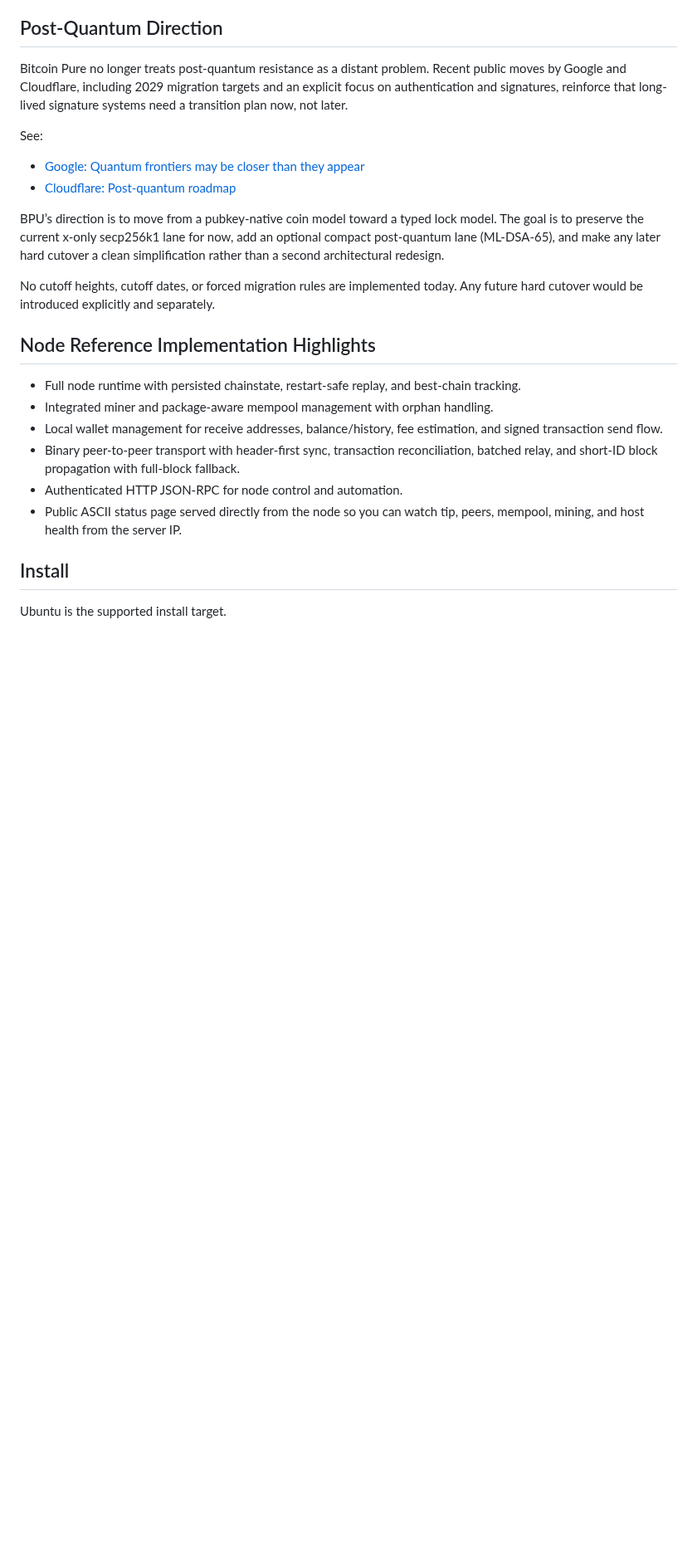
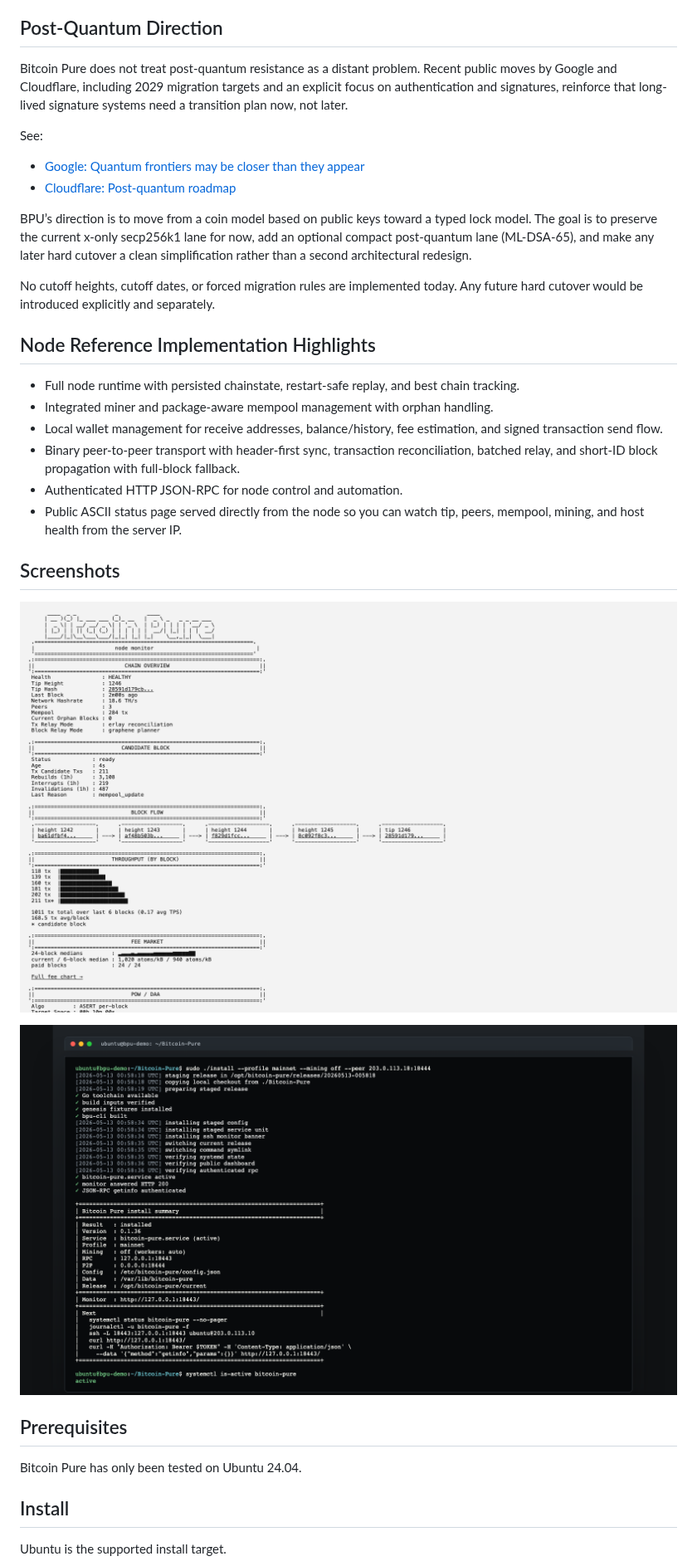
Before and after one commit to Dinkum/Bitcoin-Pure, a Markdown page: README.md, the part around one of its changes. Shown at 83% size. Rendered like a GitHub page; pictures changed too: assets/screenshots/installer-demo.png (added), assets/screenshots/node-viewer-overview.png (added); blank space fills up the shorter version.

```diff
--- a/README.md
+++ b/README.md
@@ -17,24 +17,34 @@ Bitcoin Pure is a lean, payments-only proof-of-work protocol. The goal is to pre
 
 ## Post-Quantum Direction
 
-Bitcoin Pure no longer treats post-quantum resistance as a distant problem. Recent public moves by Google and Cloudflare, including 2029 migration targets and an explicit focus on authentication and signatures, reinforce that long-lived signature systems need a transition plan now, not later.
+Bitcoin Pure does not treat post-quantum resistance as a distant problem. Recent public moves by Google and Cloudflare, including 2029 migration targets and an explicit focus on authentication and signatures, reinforce that long-lived signature systems need a transition plan now, not later.
 
 See:
 - [Google: Quantum frontiers may be closer than they appear](https://blog.google/innovation-and-ai/technology/safety-security/cryptography-migration-timeline/)
 - [Cloudflare: Post-quantum roadmap](https://blog.cloudflare.com/post-quantum-roadmap/)
 
-BPU’s direction is to move from a pubkey-native coin model toward a typed lock model. The goal is to preserve the current x-only secp256k1 lane for now, add an optional compact post-quantum lane (ML-DSA-65), and make any later hard cutover a clean simplification rather than a second architectural redesign.
+BPU’s direction is to move from a coin model based on public keys toward a typed lock model. The goal is to preserve the current x-only secp256k1 lane for now, add an optional compact post-quantum lane (ML-DSA-65), and make any later hard cutover a clean simplification rather than a second architectural redesign.
 
 No cutoff heights, cutoff dates, or forced migration rules are implemented today. Any future hard cutover would be introduced explicitly and separately.
 
 ## Node Reference Implementation Highlights
 
-- Full node runtime with persisted chainstate, restart-safe replay, and best-chain tracking.
+- Full node runtime with persisted chainstate, restart-safe replay, and best chain tracking.
 - Integrated miner and package-aware mempool management with orphan handling.
 - Local wallet management for receive addresses, balance/history, fee estimation, and signed transaction send flow.
 - Binary peer-to-peer transport with header-first sync, transaction reconciliation, batched relay, and short-ID block propagation with full-block fallback.
 - Authenticated HTTP JSON-RPC for node control and automation.
 - Public ASCII status page served directly from the node so you can watch tip, peers, mempool, mining, and host health from the server IP.
+
+## Screenshots
+
+![Bitcoin Pure node monitor](assets/screenshots/node-viewer-overview.png)
+
+![Bitcoin Pure installer](assets/screenshots/installer-demo.png)
+
+## Prerequisites
+
+Bitcoin Pure has only been tested on Ubuntu 24.04.
 
 ## Install
 
```
Also changed, not shown: other parts of README.md (+48 -0 lines), 3 other files.
